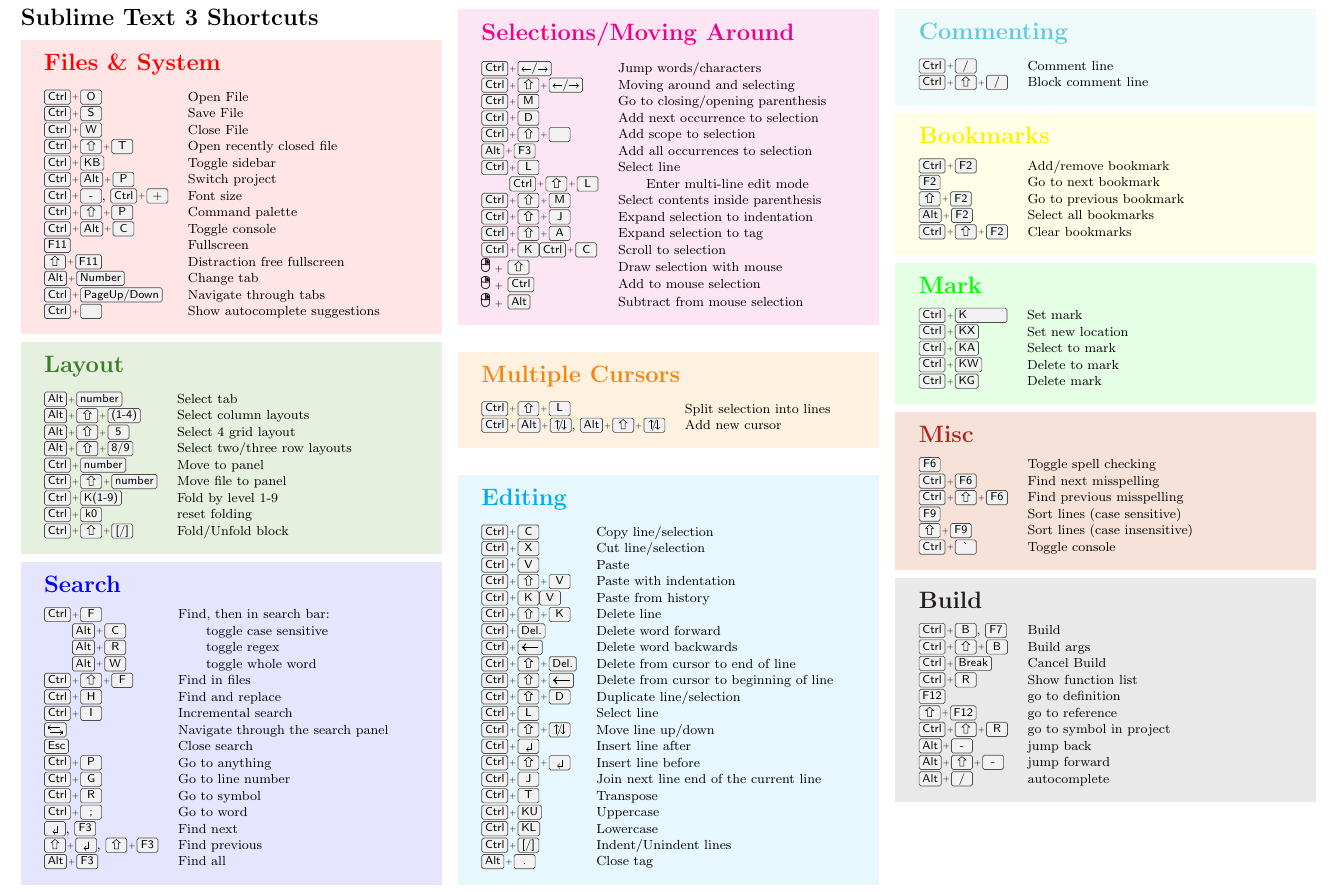
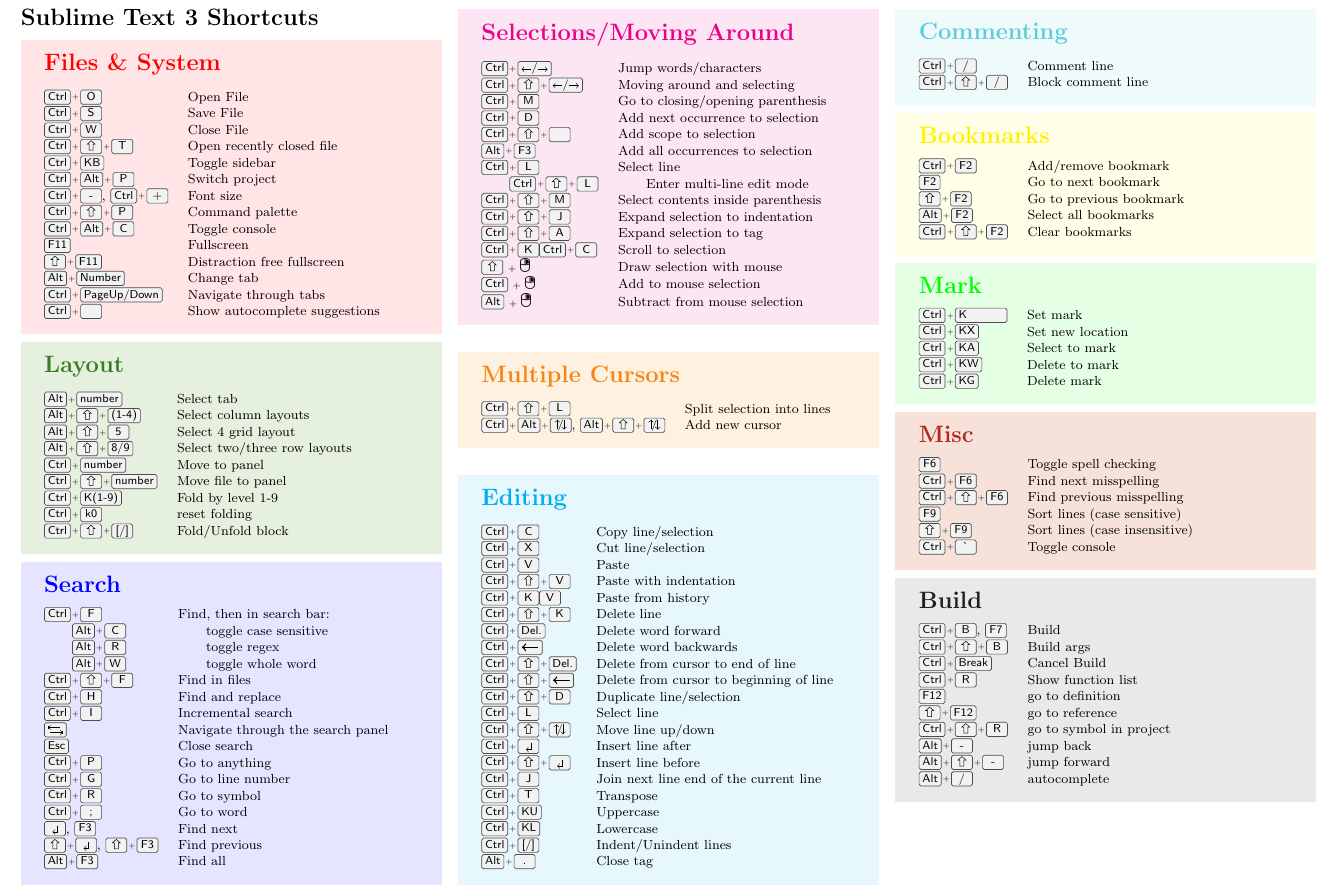
Before and after one commit to alexanderFell/sublime_text_shortcuts, a LaTeX document (sublime_shortcuts.tex): part of the page, cut so that both start at the same text. Compiled offline with pdfLaTeX.

Commit message:
Correction of the mouse button order.

```diff
--- a/sublime_shortcuts.tex
+++ b/sublime_shortcuts.tex
@@ -101,12 +101,12 @@
 		\keys{\ctrl + \shift + J} 								& Expand selection to indentation\\
 		\keys{\ctrl + \shift + A} 								& Expand selection to tag\\
 		\keys{\ctrl + K}\keys{\ctrl + C} 						& Scroll to selection\\
-		\includegraphics[width=0.6em]{right-click-of-the-mouse} %
-				 {\tiny+} \keys{\shift} 						& Draw selection with mouse\\
-		\includegraphics[width=0.6em]{right-click-of-the-mouse} %
-				 {\tiny+} \keys{\ctrl} 							& Add to mouse selection\\
-		\includegraphics[width=0.6em]{right-click-of-the-mouse} %
-				 {\tiny+} \keys{\Alt} 							& Subtract from mouse selection
+		\keys{\shift} {\tiny +} %
+			\includegraphics[width=0.6em]{right-click-of-the-mouse} & Draw selection with mouse\\
+		\keys{\ctrl} {\tiny +} %
+			\includegraphics[width=0.6em]{right-click-of-the-mouse} & Add to mouse selection\\
+		\keys{\Alt} {\tiny +} %
+			\includegraphics[width=0.6em]{right-click-of-the-mouse} & Subtract from mouse selection
 	\end{tabular}
 \end{tcolorbox}
 
```
